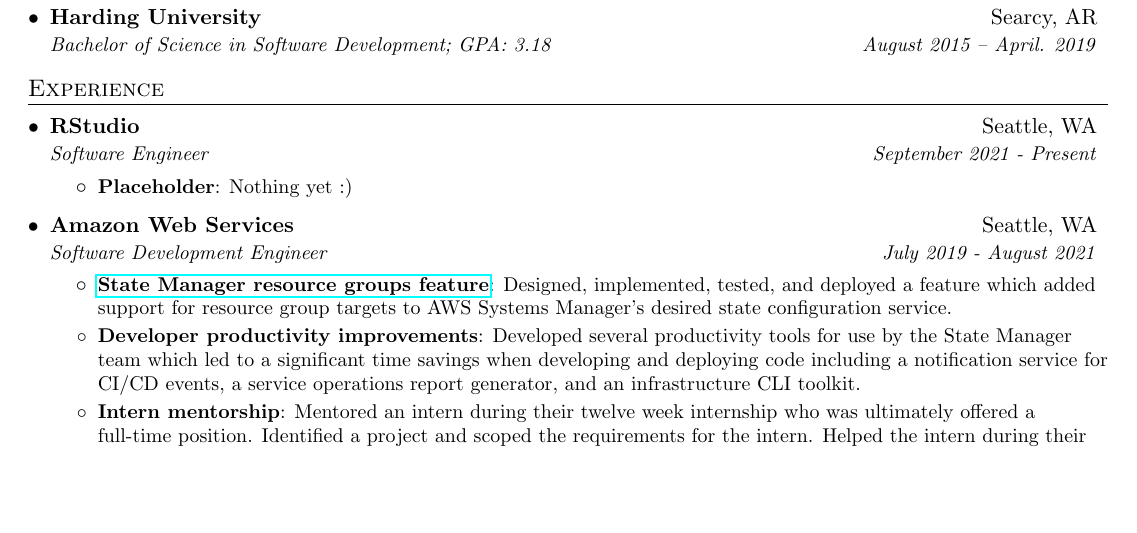
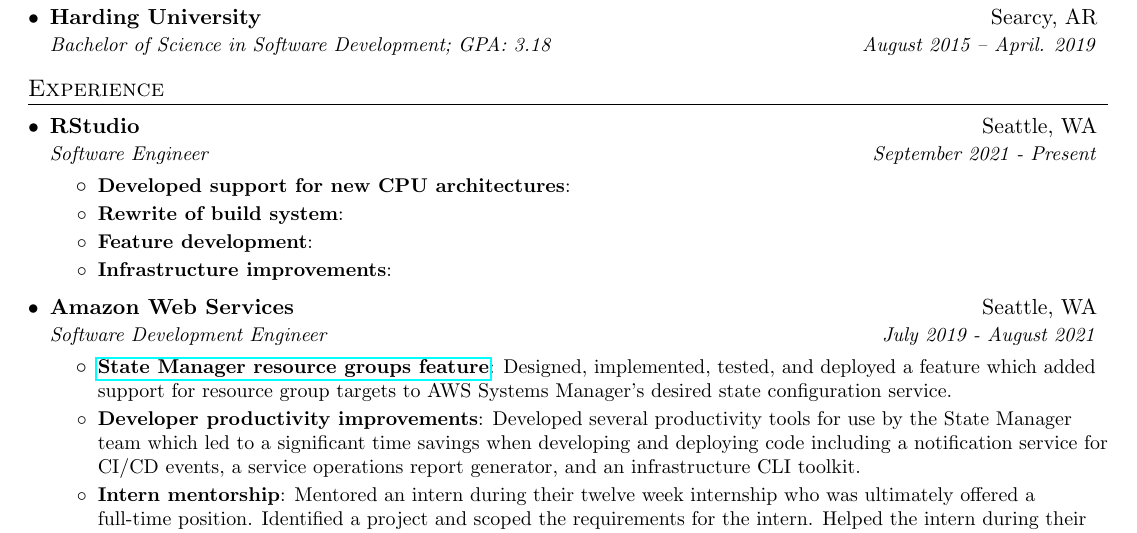
Before and after one commit to shepherdjerred/resume, a LaTeX CV (resume.tex): part of the page, cut so that both start at the same text, the shorter picture padded with empty space. Compiled offline with pdfLaTeX.

Commit message:
Update resume.tex

```diff
--- a/resume.tex
+++ b/resume.tex
@@ -104,8 +104,10 @@
       {RStudio}{Seattle, WA}
       {Software Engineer}{September 2021 - Present}
       \resumeItemListStart
-\resumeItem{Placeholder}
-          {Nothing yet :)}
+\resumeItem{Developed support for new CPU architectures}{}
+\resumeItem{Rewrite of build system}{}
+\resumeItem{Feature development}{}
+\resumeItem{Infrastructure improvements}{}
       \resumeItemListEnd
 
     \resumeSubheading
```
